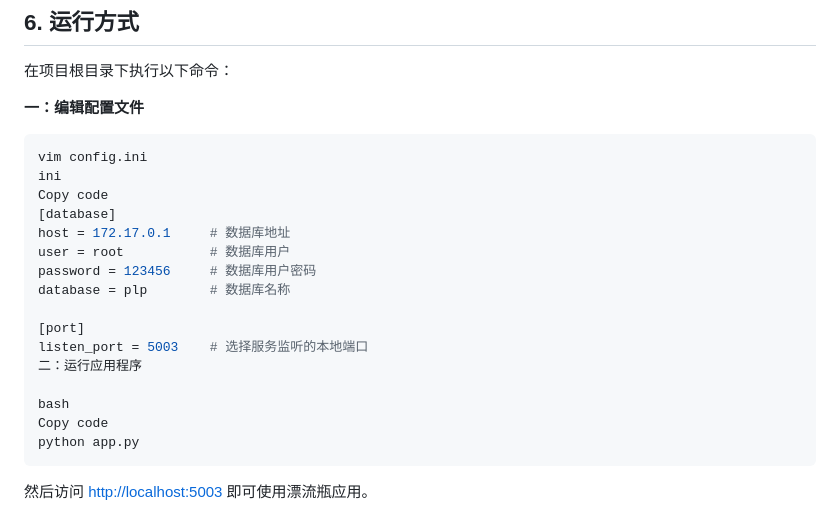
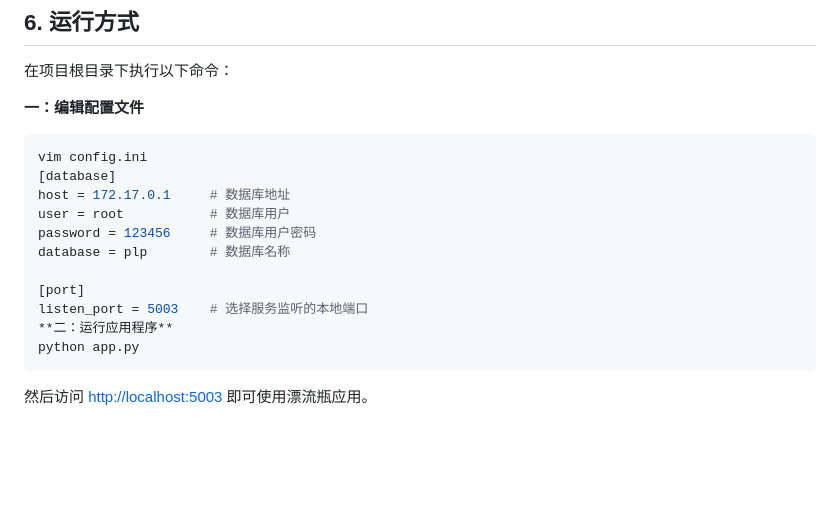
Before and after one commit to Xiaopei147/Drift-Bottle, a Markdown page: README.md, the part around the change. Rendered like a GitHub page; blank space fills up the shorter version.

````diff
--- a/README.md
+++ b/README.md
@@ -119,8 +119,6 @@
 
 ```bash
 vim config.ini
-ini
-Copy code
 [database]
 host = 172.17.0.1     # 数据库地址
 user = root           # 数据库用户
@@ -129,10 +127,7 @@ database = plp        # 数据库名称
 
 [port]
 listen_port = 5003    # 选择服务监听的本地端口
-二：运行应用程序
-
-bash
-Copy code
+**二：运行应用程序**
 python app.py
 ```
 
````
